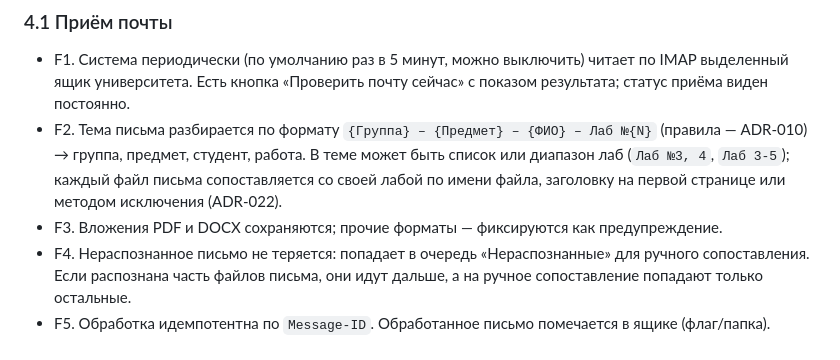
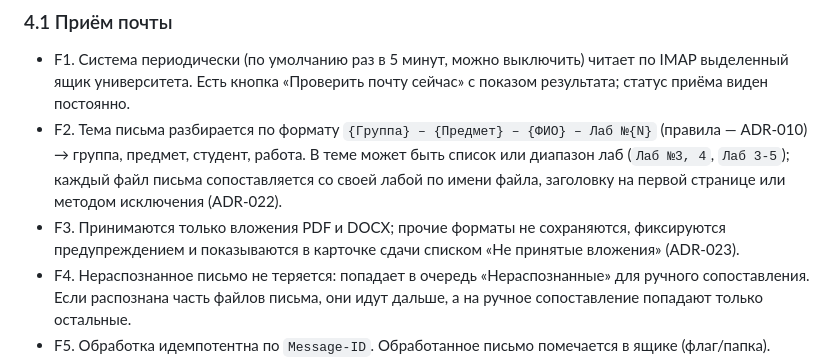
Before and after one commit to Kandaulov/labScaner, a Markdown page: docs/PROJECT.md, the part around the change. Rendered like a GitHub page.

```diff
--- a/docs/PROJECT.md
+++ b/docs/PROJECT.md
@@ -55,7 +55,8 @@
   → группа, предмет, студент, работа. В теме может быть список или диапазон лаб (`Лаб №3, 4`, `Лаб 3-5`);
   каждый файл письма сопоставляется со своей лабой по имени файла, заголовку на первой странице
   или методом исключения (ADR-022).
-- F3. Вложения PDF и DOCX сохраняются; прочие форматы — фиксируются как предупреждение.
+- F3. Принимаются только вложения PDF и DOCX; прочие форматы не сохраняются, фиксируются предупреждением
+  и показываются в карточке сдачи списком «Не принятые вложения» (ADR-023).
 - F4. Нераспознанное письмо не теряется: попадает в очередь «Нераспознанные» для ручного сопоставления.
   Если распознана часть файлов письма, они идут дальше, а на ручное сопоставление попадают только остальные.
 - F5. Обработка идемпотентна по `Message-ID`. Обработанное письмо помечается в ящике (флаг/папка).
```
Also changed, not shown: docs/DECISIONS.md (+23 -1 lines).
